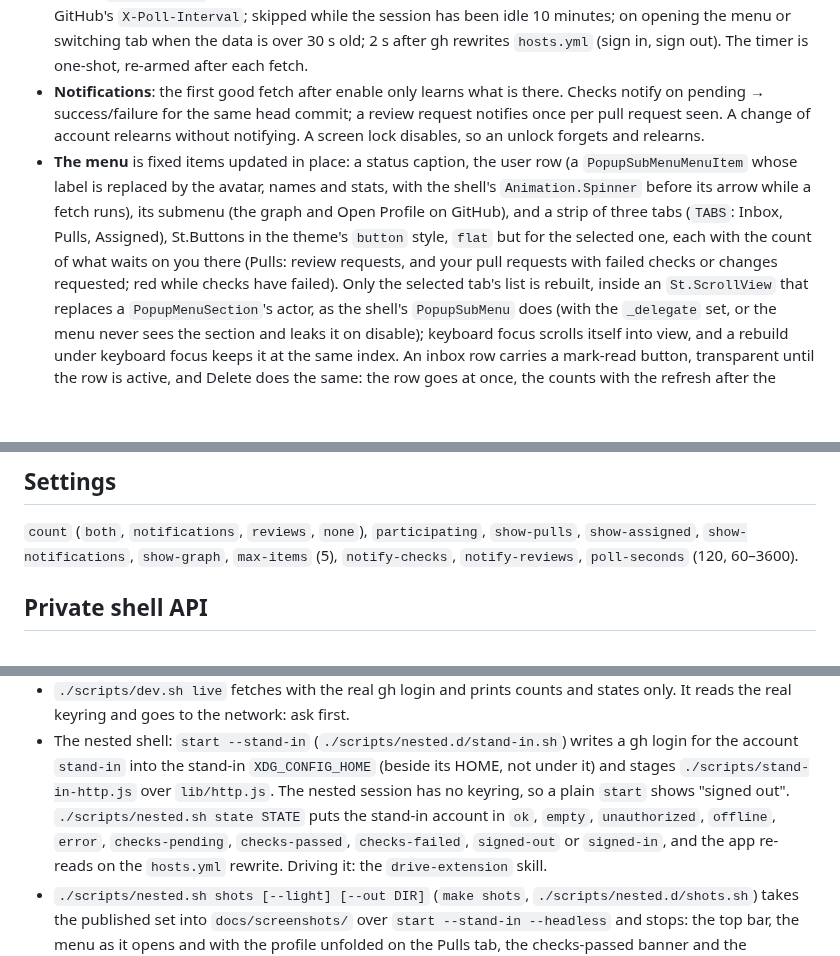
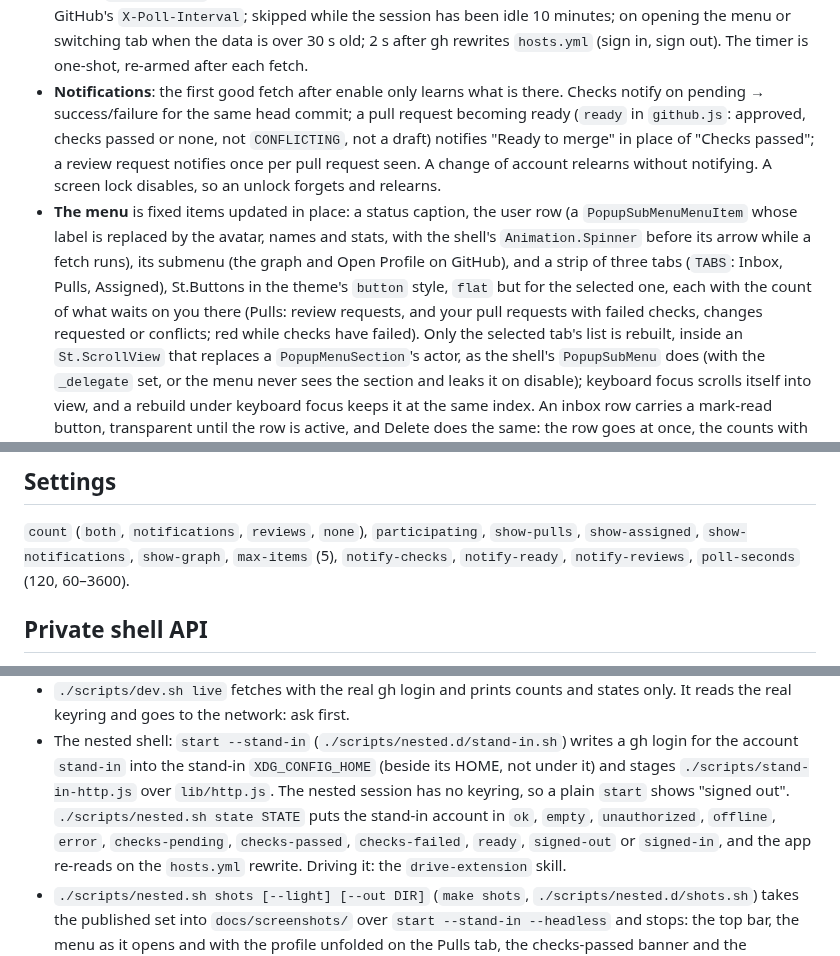
Before and after one commit to Jackicus/GNOME-GitHub-Bar, a Markdown page: CLAUDE.md, 3 parts joined by grey strips. GitHub-like rendering; blank space fills up the shorter version.

```diff
--- a/CLAUDE.md
+++ b/CLAUDE.md
@@ -56,7 +56,9 @@ docs/publishing.md      the zip, and how it meets the extensions.gnome.org revie
   after gh rewrites `hosts.yml` (sign in, sign out). The timer is one-shot, re-armed after
   each fetch.
 * **Notifications**: the first good fetch after enable only learns what is there. Checks
-  notify on pending → success/failure for the same head commit; a review request notifies
+  notify on pending → success/failure for the same head commit; a pull request becoming
+  ready (`ready` in `github.js`: approved, checks passed or none, not `CONFLICTING`, not a
+  draft) notifies "Ready to merge" in place of "Checks passed"; a review request notifies
   once per pull request seen. A change of account relearns without notifying. A screen
   lock disables, so an unlock forgets and relearns.
 * **The menu** is fixed items updated in place: a status caption, the user row (a
@@ -65,7 +67,7 @@ docs/publishing.md      the zip, and how it meets the extensions.gnome.org revie
   and Open Profile on GitHub), and a strip of three tabs (`TABS`: Inbox, Pulls, Assigned),
   St.Buttons in the theme's `button` style, `flat` but for the selected one, each with the
   count of what waits on you there (Pulls: review requests, and your pull requests with
-  failed checks or changes requested; red while checks have failed). Only the
+  failed checks, changes requested or conflicts; red while checks have failed). Only the
   selected tab's list is rebuilt, inside an `St.ScrollView` that replaces a
   `PopupMenuSection`'s actor, as the shell's `PopupSubMenu` does (with the `_delegate` set,
   or the menu never sees the section and leaks it on disable); keyboard focus scrolls itself
@@ -84,7 +86,7 @@ docs/publishing.md      the zip, and how it meets the extensions.gnome.org revie
 
 `count` (`both`, `notifications`, `reviews`, `none`), `participating`, `show-pulls`,
 `show-assigned`, `show-notifications`, `show-graph`, `max-items` (5), `notify-checks`,
-`notify-reviews`, `poll-seconds` (120, 60–3600).
+`notify-ready`, `notify-reviews`, `poll-seconds` (120, 60–3600).
 
 ## Private shell API
 
@@ -107,7 +109,7 @@ it (a leak per disable).
   not under it) and stages `./scripts/stand-in-http.js` over `lib/http.js`. The nested
   session has no keyring, so a plain `start` shows "signed out". `./scripts/nested.sh
   state STATE` puts the stand-in account in `ok`, `empty`, `unauthorized`, `offline`,
-  `error`, `checks-pending`, `checks-passed`, `checks-failed`, `signed-out` or
+  `error`, `checks-pending`, `checks-passed`, `checks-failed`, `ready`, `signed-out` or
   `signed-in`, and the app re-reads on the `hosts.yml` rewrite. Driving it: the
   `drive-extension` skill.
 * `./scripts/nested.sh shots [--light] [--out DIR]` (`make shots`,
```
Also changed, not shown: README.md (+10 -6 lines), docs/screenshots/menu-profile.png, docs/screenshots/preferences-notifications.png, docs/screenshots/preferences.png, 10 other files.
